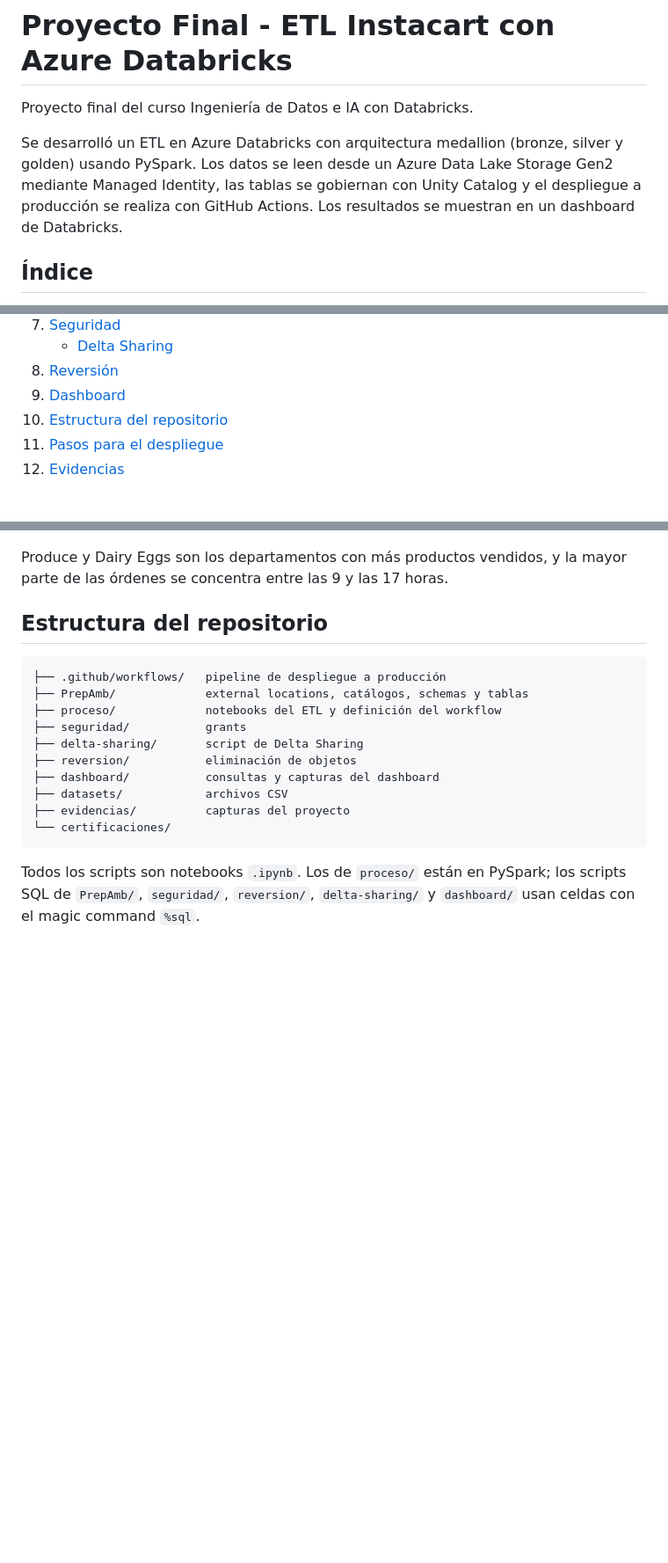
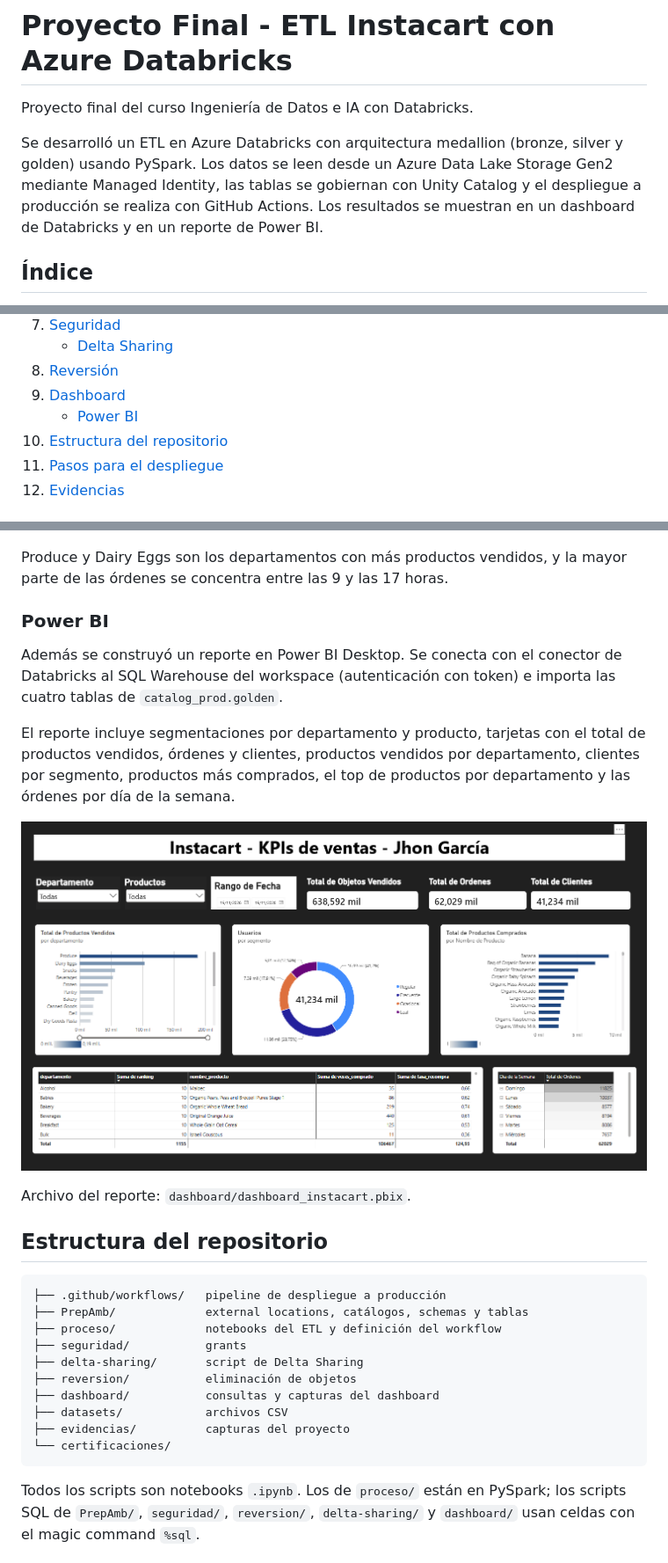
Before and after one commit to JhonAlexGS/Ingenieria-de-Datos-e-IA-con-Databricks-Smart-Data, a Markdown page: README.md, 3 parts joined by grey strips. Shown at 88% size. GitHub-like rendering; pictures changed too: dashboard/powerbi_instacart.png (added); blank space fills up the shorter version.

Commit message:
Reporte de Power BI

````diff
--- a/README.md
+++ b/README.md
@@ -2,7 +2,7 @@
 
 Proyecto final del curso Ingeniería de Datos e IA con Databricks.
 
-Se desarrolló un ETL en Azure Databricks con arquitectura medallion (bronze, silver y golden) usando PySpark. Los datos se leen desde un Azure Data Lake Storage Gen2 mediante Managed Identity, las tablas se gobiernan con Unity Catalog y el despliegue a producción se realiza con GitHub Actions. Los resultados se muestran en un dashboard de Databricks.
+Se desarrolló un ETL en Azure Databricks con arquitectura medallion (bronze, silver y golden) usando PySpark. Los datos se leen desde un Azure Data Lake Storage Gen2 mediante Managed Identity, las tablas se gobiernan con Unity Catalog y el despliegue a producción se realiza con GitHub Actions. Los resultados se muestran en un dashboard de Databricks y en un reporte de Power BI.
 
 ## Índice
 
@@ -20,6 +20,7 @@ Se desarrolló un ETL en Azure Databricks con arquitectura medallion (bronze, si
    - [Delta Sharing](#delta-sharing)
 8. [Reversión](#reversión)
 9. [Dashboard](#dashboard)
+   - [Power BI](#power-bi)
 10. [Estructura del repositorio](#estructura-del-repositorio)
 11. [Pasos para el despliegue](#pasos-para-el-despliegue)
 12. [Evidencias](#evidencias)
@@ -199,6 +200,16 @@ El dashboard se construyó en Databricks sobre las tablas de `catalog_prod.golde
 
 Produce y Dairy Eggs son los departamentos con más productos vendidos, y la mayor parte de las órdenes se concentra entre las 9 y las 17 horas.
 
+### Power BI
+
+Además se construyó un reporte en Power BI Desktop. Se conecta con el conector de Databricks al SQL Warehouse del workspace (autenticación con token) e importa las cuatro tablas de `catalog_prod.golden`.
+
+El reporte incluye segmentaciones por departamento y producto, tarjetas con el total de productos vendidos, órdenes y clientes, productos vendidos por departamento, clientes por segmento, productos más comprados, el top de productos por departamento y las órdenes por día de la semana.
+
+![Reporte Power BI](dashboard/powerbi_instacart.png)
+
+Archivo del reporte: `dashboard/dashboard_instacart.pbix`.
+
 ## Estructura del repositorio
 
 ```
````
Also changed, not shown: 1 other file.
